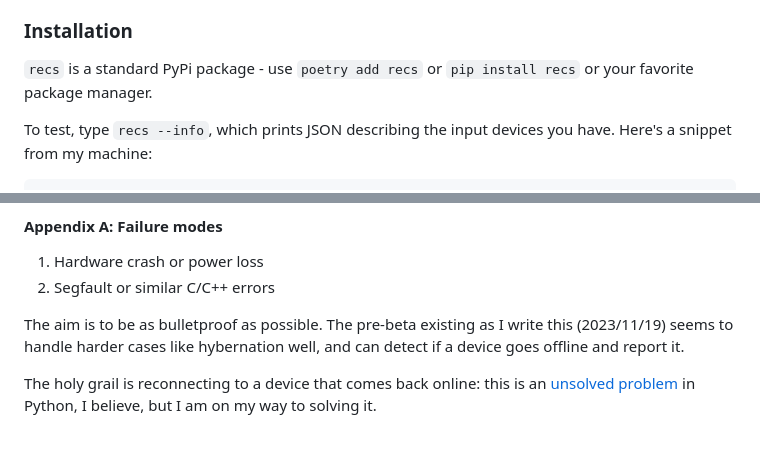
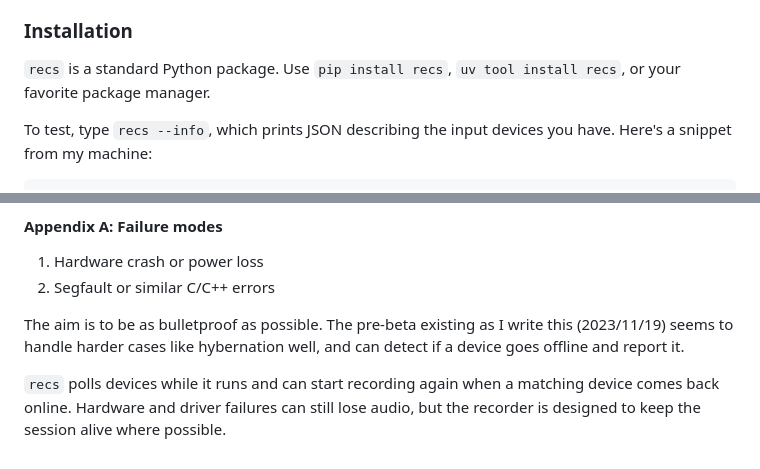
Before and after one commit to rec/recs, a Markdown page: README.md, 2 parts joined by grey strips. GitHub-like rendering.

Commit message:
Refresh README installation notes

```diff
--- a/README.md
+++ b/README.md
@@ -47,8 +47,8 @@ Recorder if you liked.
 
 ### Installation
 
-`recs` is a standard PyPi package - use `poetry add recs` or `pip install recs` or your
-favorite package manager.
+`recs` is a standard Python package. Use `pip install recs`, `uv tool install
+recs`, or your favorite package manager.
 
 To test, type `recs --info`, which prints JSON describing the input devices
 you have. Here's a snippet from my machine:
@@ -106,6 +106,6 @@ The aim is to be as bulletproof as possible. The pre-beta existing as I write th
 (2023/11/19) seems to handle harder cases like hybernation well, and can
 detect if a  device goes offline and report it.
 
-The holy grail is reconnecting to a device that comes back online: this is an
-[unsolved problem](https://github.com/spatialaudio/python-sounddevice/issues/382)
-in Python, I believe, but I am on my way to solving it.
+`recs` polls devices while it runs and can start recording again when a matching
+device comes back online. Hardware and driver failures can still lose audio, but
+the recorder is designed to keep the session alive where possible.
```
